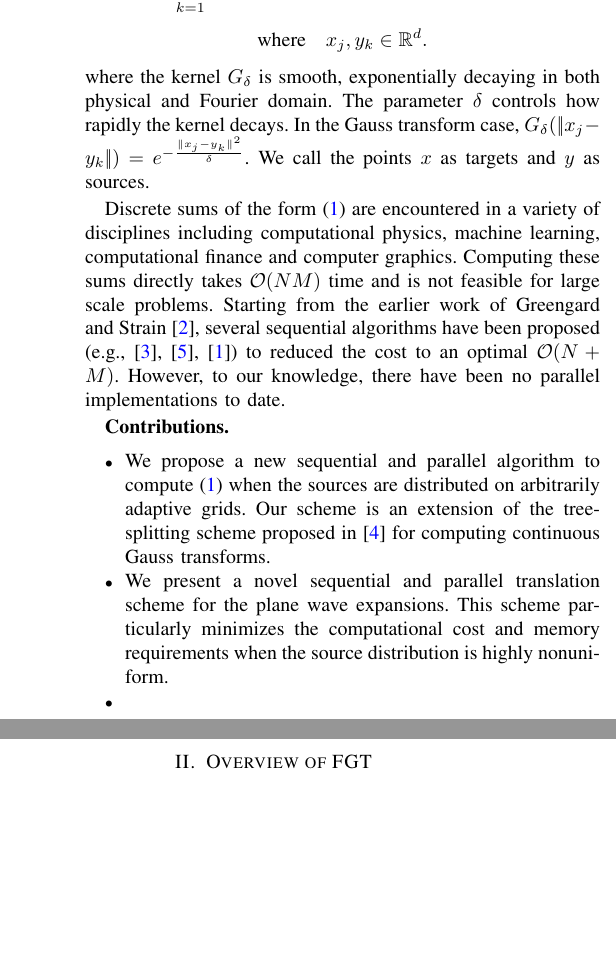
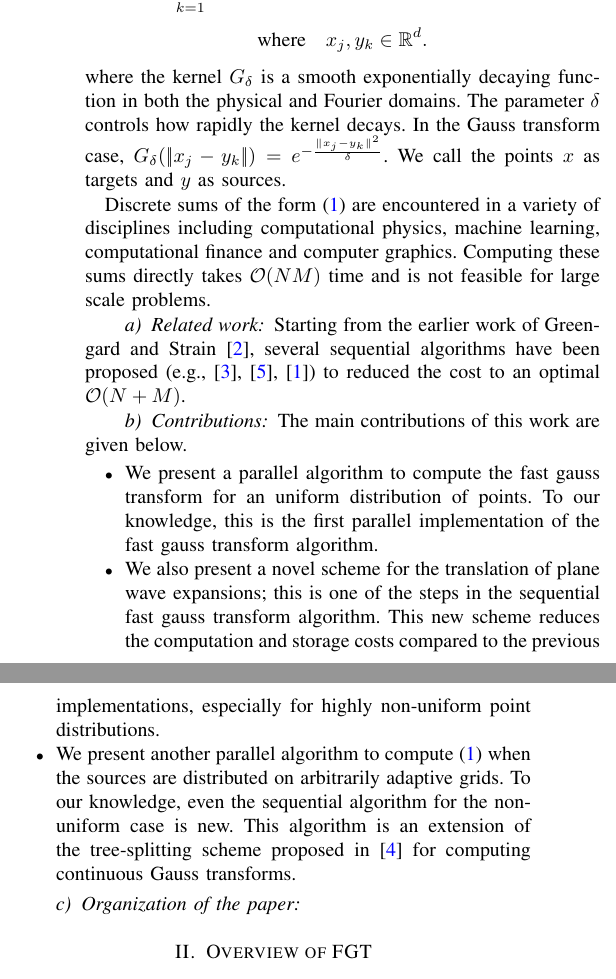
Before and after one commit to rahulsampath/pfgt, a LaTeX paper (pFGT/doc/sc10.tex): two parts of the columns of page 1 of 5, joined at a grey line, cut so that both start at the same text, the shorter picture padded with empty space. Compiled offline with pdfLaTeX.

Commit message:
Modified abstract and contributions

```diff
--- a/pFGT/doc/sc10.tex
+++ b/pFGT/doc/sc10.tex
@@ -56,3 +61,6 @@ Computing the transform to six-digit accuracy at 120 billion points took 185 sec
+new algorithm for translation that reduces the computation and storage costs compared to
+previous schemes. Computing the transform to six-digit accuracy at 120 billion points
+took 185 seconds on 4096 cores on the Jaguar supercomputer at the Oak Ridge National Laboratory.
 \end{abstract}
 
 \section{Introduction}  \label{s:intro}
@@ -61,19 +69,38 @@ Gauss transform is one of several discrete spatial transforms of the form
 \beq F(x_j) = \sum_{k=1}^N \kernel f_k \quad \text{at} \quad \{ x_j \, | \, j = 1,...,M \} \, , \label{gt} \eeq
 \[\text{where} \quad x_j, y_k \in \mathbb{R}^d. \]
 %
-where the kernel $G_\delta$ is smooth, exponentially decaying in both physical and Fourier domain. The parameter $\delta$ controls how rapidly the kernel decays.
-In the Gauss transform case, $\kernel = e^{-\frac{\|x_j - y_k\|^2}{\delta}}$.  We call the points $x$ as targets and $y$ as sources.
+where the kernel $G_\delta$ is a smooth exponentially decaying function in both the physical
+and Fourier domains. The parameter $\delta$ controls how rapidly the kernel decays.
+In the Gauss transform case, $\kernel = e^{-\frac{\|x_j - y_k\|^2}{\delta}}$.  We call the
+points $x$ as targets and $y$ as sources.
 
-Discrete sums of the form (\ref{gt}) are encountered in a variety of disciplines including computational physics, machine learning, computational finance and computer graphics. Computing these sums directly takes $\bigO(NM)$ time and is not feasible for large scale problems. Starting from the earlier work of Greengard and Strain \cite{fgt}, several sequential algorithms have been proposed (e.g.,  \cite{greengard98, duraiswami03, fggt}) to reduced the cost to an optimal $\bigO(N+M)$. However, to our knowledge, there have been no parallel implementations to date.
+Discrete sums of the form (\ref{gt}) are encountered in a variety of disciplines
+including computational physics, machine learning, computational finance and computer
+graphics. Computing these sums directly takes $\bigO(NM)$ time and is not feasible
+for large scale problems.
 
-\textbf{Contributions.}
+\paragraph{Related work}
+Starting from the earlier work of Greengard and Strain \cite{fgt}, several sequential algorithms have
+been proposed (e.g.,  \cite{greengard98, duraiswami03, fggt}) to reduced the
+cost to an optimal $\bigO(N+M)$.
+
+\paragraph{Contributions}
+The main contributions of this work are given below.
 \begin{itemize}
-\item We propose a new sequential and parallel algorithm to compute (\ref{gt}) when the sources are distributed on arbitrarily adaptive grids. Our scheme is an extension of the tree-splitting scheme proposed in \cite{veerapaneni08} for computing continuous Gauss transforms.
-\item We present a novel sequential and parallel translation scheme for the plane wave expansions.
-This scheme particularly minimizes the computational cost and memory requirements
-when the source distribution is highly nonuniform.
-\item
+\item We present a parallel algorithm to compute the fast gauss transform for an
+uniform distribution of points. To our knowledge, this is the first parallel
+implementation of the fast gauss transform algorithm.
+\item We also present a novel scheme for the translation of plane wave expansions; this is one
+of the steps in the sequential fast gauss transform algorithm. This new scheme reduces the
+computation and storage costs compared to the previous implementations, especially for highly
+non-uniform point distributions.
+\item We present another parallel algorithm to compute (\ref{gt}) when the sources are distributed
+on arbitrarily adaptive grids. To our knowledge, even the sequential algorithm for the non-uniform case
+ is new. This algorithm is an extension of the tree-splitting scheme proposed in \cite{veerapaneni08}
+ for computing continuous Gauss transforms.
 \end{itemize}
+
+\paragraph{Organization of the paper}
 
 
 \section{Overview of FGT}
```
Also changed, not shown: pFGT/doc/sc10.tex (9 more changed lines).
